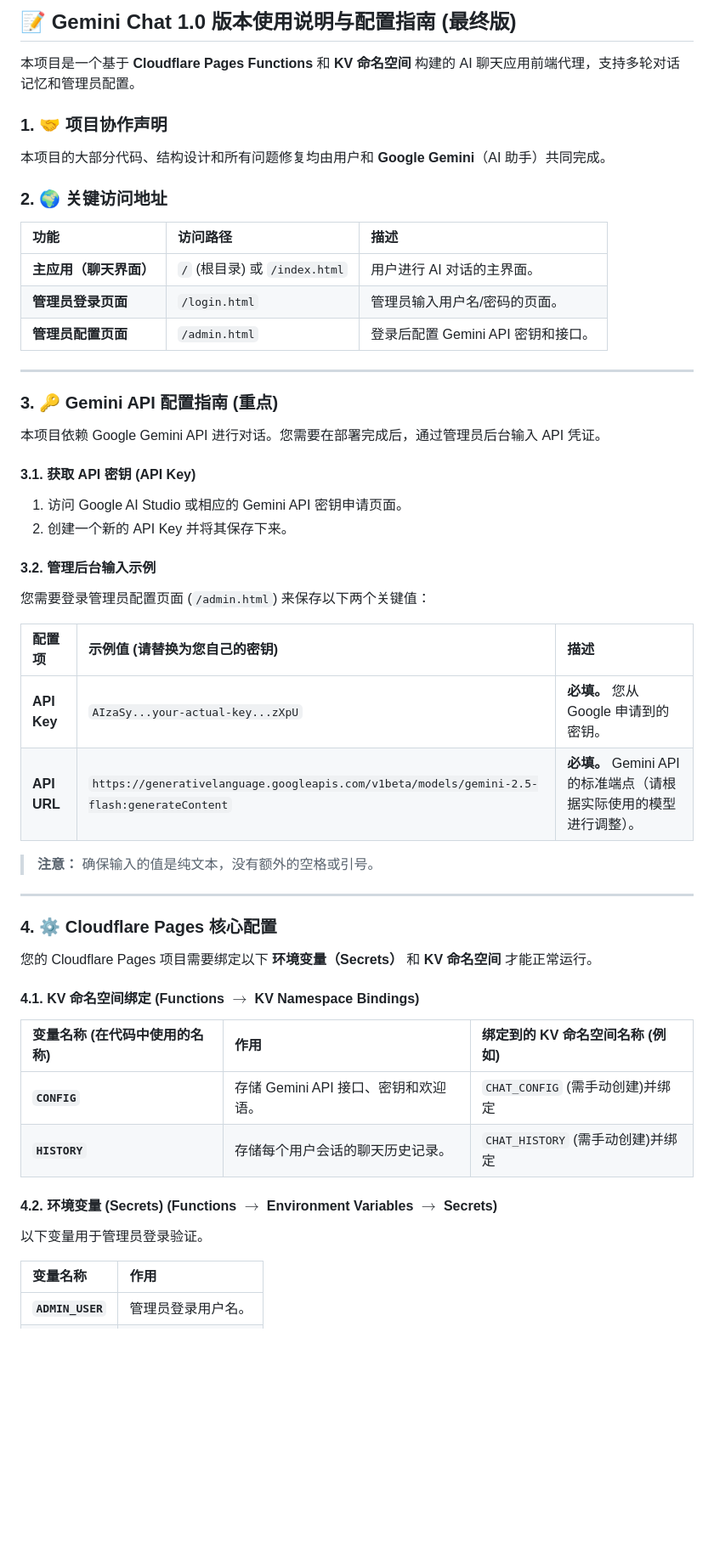
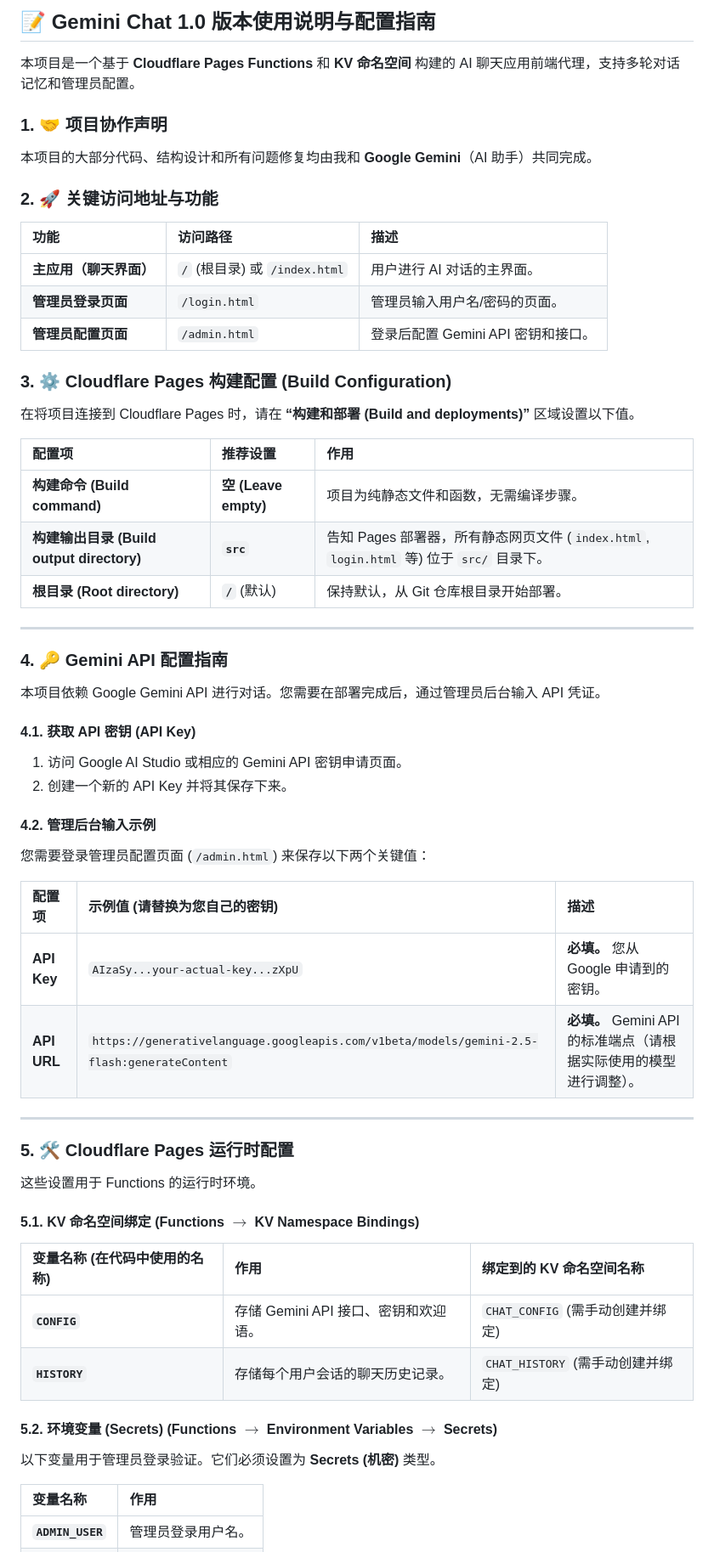
Before and after one commit to MaysWrld/cloudfare-gemini-chat, a Markdown page: README.md, the part around the change printed below. Shown: that part at 85% size. Drawn GitHub-style; blank space fills up the shorter version.

Commit message:
Update README for clarity and structure

```diff
--- a/README.md
+++ b/README.md
@@ -1,13 +1,14 @@
 
-## 📝 Gemini Chat 1.0 版本使用说明与配置指南 (最终版)
+
+## 📝 Gemini Chat 1.0 版本使用说明与配置指南
 
 本项目是一个基于 **Cloudflare Pages Functions** 和 **KV 命名空间** 构建的 AI 聊天应用前端代理，支持多轮对话记忆和管理员配置。
 
 ### 1. 🤝 项目协作声明
 
-本项目的大部分代码、结构设计和所有问题修复均由用户和 **Google Gemini**（AI 助手）共同完成。
+本项目的大部分代码、结构设计和所有问题修复均由我和 **Google Gemini**（AI 助手）共同完成。
 
-### 2. 🌍 关键访问地址
+### 2. 🚀 关键访问地址与功能
 
 | 功能 | 访问路径 | 描述 |
 | :--- | :--- | :--- |
@@ -15,18 +16,28 @@
 | **管理员登录页面** | `/login.html` | 管理员输入用户名/密码的页面。 |
 | **管理员配置页面** | `/admin.html` | 登录后配置 Gemini API 密钥和接口。 |
 
+### 3. ⚙️ Cloudflare Pages 构建配置 (Build Configuration)
+
+在将项目连接到 Cloudflare Pages 时，请在 **“构建和部署 (Build and deployments)”** 区域设置以下值。
+
+| 配置项 | 推荐设置 | 作用 |
+| :--- | :--- | :--- |
+| **构建命令 (Build command)** | **空 (Leave empty)** | 项目为纯静态文件和函数，无需编译步骤。 |
+| **构建输出目录 (Build output directory)** | **`src`** | 告知 Pages 部署器，所有静态网页文件 (`index.html`, `login.html` 等) 位于 `src/` 目录下。 |
+| **根目录 (Root directory)** | **`/`** (默认) | 保持默认，从 Git 仓库根目录开始部署。 |
+
 ---
 
-### 3. 🔑 Gemini API 配置指南 (重点)
+### 4. 🔑 Gemini API 配置指南
 
 本项目依赖 Google Gemini API 进行对话。您需要在部署完成后，通过管理员后台输入 API 凭证。
 
-#### 3.1. 获取 API 密钥 (API Key)
+#### 4.1. 获取 API 密钥 (API Key)
 
 1.  访问 Google AI Studio 或相应的 Gemini API 密钥申请页面。
 2.  创建一个新的 API Key 并将其保存下来。
 
-#### 3.2. 管理后台输入示例
+#### 4.2. 管理后台输入示例
 
 您需要登录管理员配置页面 (`/admin.html`) 来保存以下两个关键值：
 
@@ -35,24 +46,22 @@
 | **API Key** | `AIzaSy...your-actual-key...zXpU` | **必填。** 您从 Google 申请到的密钥。 |
 | **API URL** | `https://generativelanguage.googleapis.com/v1beta/models/gemini-2.5-flash:generateContent` | **必填。** Gemini API 的标准端点（请根据实际使用的模型进行调整）。 |
 
-> **注意：** 确保输入的值是纯文本，没有额外的空格或引号。
-
 ---
 
-### 4. ⚙️ Cloudflare Pages 核心配置
+### 5. 🛠️ Cloudflare Pages 运行时配置
 
-您的 Cloudflare Pages 项目需要绑定以下 **环境变量（Secrets）** 和 **KV 命名空间** 才能正常运行。
+这些设置用于 Functions 的运行时环境。
 
-#### 4.1. KV 命名空间绑定 (Functions $\rightarrow$ KV Namespace Bindings)
+#### 5.1. KV 命名空间绑定 (Functions $\rightarrow$ KV Namespace Bindings)
 
-| 变量名称 (在代码中使用的名称) | 作用 | 绑定到的 KV 命名空间名称 (例如) |
+| 变量名称 (在代码中使用的名称) | 作用 | 绑定到的 KV 命名空间名称 |
 | :--- | :--- | :--- |
-| **`CONFIG`** | 存储 Gemini API 接口、密钥和欢迎语。 | `CHAT_CONFIG` (需手动创建)并绑定 |
-| **`HISTORY`** | 存储每个用户会话的聊天历史记录。 | `CHAT_HISTORY` (需手动创建)并绑定 |
+| **`CONFIG`** | 存储 Gemini API 接口、密钥和欢迎语。 | `CHAT_CONFIG` (需手动创建并绑定) |
+| **`HISTORY`** | 存储每个用户会话的聊天历史记录。 | `CHAT_HISTORY` (需手动创建并绑定) |
 
-#### 4.2. 环境变量 (Secrets) (Functions $\rightarrow$ Environment Variables $\rightarrow$ Secrets)
+#### 5.2. 环境变量 (Secrets) (Functions $\rightarrow$ Environment Variables $\rightarrow$ Secrets)
 
-以下变量用于管理员登录验证。
+以下变量用于管理员登录验证。它们必须设置为 **Secrets (机密)** 类型。
 
 | 变量名称 | 作用 |
 | :--- | :--- |
```
Also changed, not shown: other parts of README.md (+10 -3 lines).
